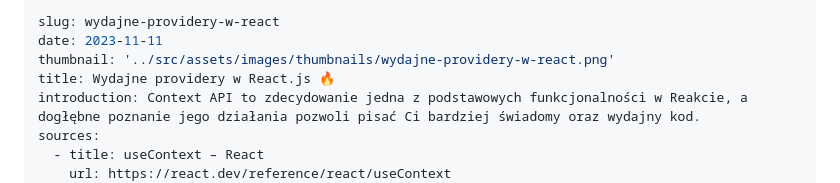
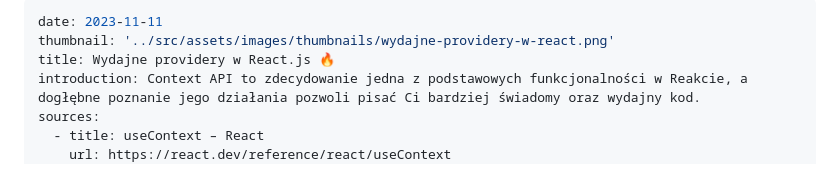
Before and after one commit to AdiPol1359/adipol.dev, a Markdown page: posts/wydajne-providery-w-react.md, the part around the change. Rendered like a GitHub page.

Commit message:
refactor: remove unnecessary slug

```diff
--- a/posts/wydajne-providery-w-react.md
+++ b/posts/wydajne-providery-w-react.md
@@ -1,5 +1,4 @@
 ---
-slug: wydajne-providery-w-react
 date: 2023-11-11
 thumbnail: '../src/assets/images/thumbnails/wydajne-providery-w-react.png'
 title: Wydajne providery w React.js 🔥
```
